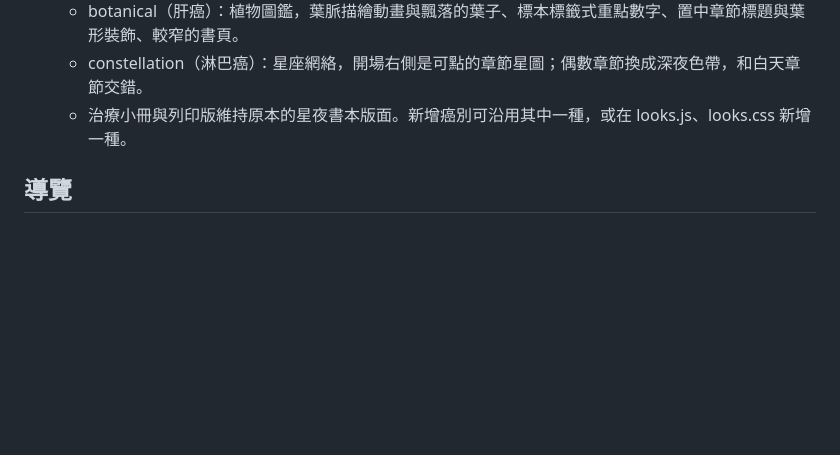
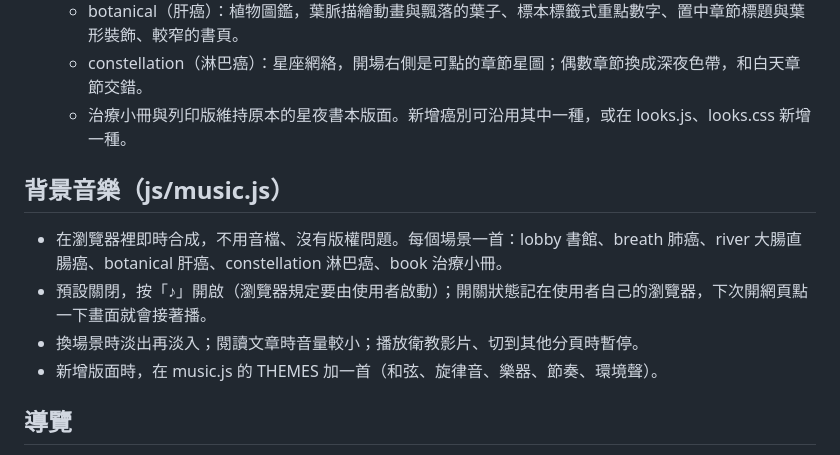
Before and after one commit to b3401069-ops/cancer-library, a Markdown page: MAINTENANCE.md, the part around the change. GitHub-like rendering; blank space fills up the shorter version.

Commit message:
維護說明：背景音樂
Co-Authored-By: Claude Opus 5.5 <noreply@anthropic.com>
Claude-Session: https://claude.ai/code/session_01AtGhcTbjQJhBs132qjFo7g

```diff
--- a/MAINTENANCE.md
+++ b/MAINTENANCE.md
@@ -51,6 +51,12 @@
   - constellation（淋巴癌）：星座網絡，開場右側是可點的章節星圖；偶數章節換成深夜色帶，和白天章節交錯。
   - 治療小冊與列印版維持原本的星夜書本版面。新增癌別可沿用其中一種，或在 looks.js、looks.css 新增一種。
 
+## 背景音樂（js/music.js）
+- 在瀏覽器裡即時合成，不用音檔、沒有版權問題。每個場景一首：lobby 書館、breath 肺癌、river 大腸直腸癌、botanical 肝癌、constellation 淋巴癌、book 治療小冊。
+- 預設關閉，按「♪」開啟（瀏覽器規定要由使用者啟動）；開關狀態記在使用者自己的瀏覽器，下次開網頁點一下畫面就會接著播。
+- 換場景時淡出再淡入；閱讀文章時音量較小；播放衛教影片、切到其他分頁時暫停。
+- 新增版面時，在 music.js 的 THEMES 加一首（和弦、旋律音、樂器、節奏、環境聲）。
+
 ## 導覽
 - 從癌別文章點進治療小冊，再按左上角或左下角「回到《肺癌》」，會回到剛才讀到的位置，選單也會停在剛才選的項目。
 - 治療路徑、治療機轉等選單在電腦上會固定在畫面上方；每個面板底部有「上一個／回到選單／下一個」。
```
